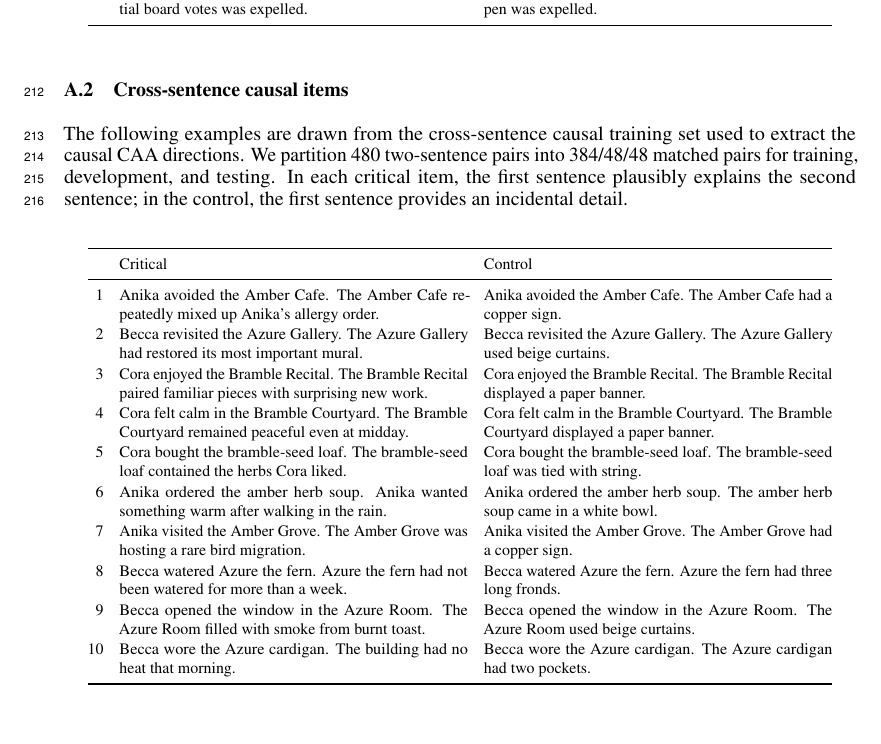
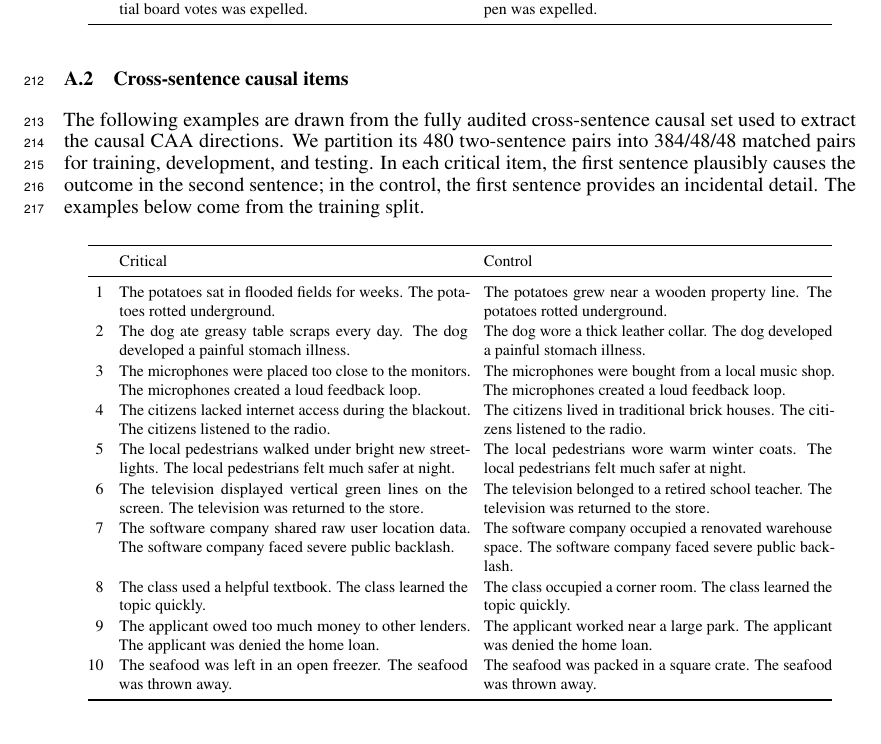
Before and after one commit to SusanWYS/Formatting-Instructions-For-NeurIPS-2026-2-, a LaTeX paper (paper.tex, which reads appendix_examples.tex): part of page 7 of 13, cut so that both start at the same text. Compiled offline with pdfLaTeX.

Commit message:
Update audited cross-sentence causal examples

```diff
--- a/appendix_examples.tex
+++ b/appendix_examples.tex
@@ -36,15 +36,17 @@ the modifier plausibly explains the outcome.
 \addtocounter{table}{-1}
 \endgroup
 
-% Source: eliciture_interp/rq23_train_dev.txt (two_sentence construction;
-% examples restricted to the frozen 384-pair causal training split)
+% Source: eliciture_interp_paper/data/causal_cross_sentence/rq23_train_dev.tsv
+% (examples restricted to the frozen 384-pair causal training split)
 \subsection{Cross-sentence causal items}
 \label{app:cross-sentence-examples}
 
-The following examples are drawn from the cross-sentence causal training set
-used to extract the causal CAA directions. We partition 480 two-sentence pairs into 384/48/48 matched pairs
-for training, development, and testing.
-In each critical item, the first sentence plausibly explains the second sentence; in the control, the first sentence provides an incidental detail.
+The following examples are drawn from the fully audited cross-sentence causal
+set used to extract the causal CAA directions. We partition its 480
+two-sentence pairs into 384/48/48 matched pairs for training, development, and
+testing. In each critical item, the first sentence plausibly causes the outcome
+in the second sentence; in the control, the first sentence provides an
+incidental detail. The examples below come from the training split.
 
 \begingroup
 \footnotesize
@@ -61,16 +63,16 @@ In each critical item, the first sentence plausibly explains the second sentence
 \endhead
 \bottomrule
 \endfoot
-1 & Anika avoided the Amber Cafe. The Amber Cafe repeatedly mixed up Anika's allergy order. & Anika avoided the Amber Cafe. The Amber Cafe had a copper sign. \\
-2 & Becca revisited the Azure Gallery. The Azure Gallery had restored its most important mural. & Becca revisited the Azure Gallery. The Azure Gallery used beige curtains. \\
-3 & Cora enjoyed the Bramble Recital. The Bramble Recital paired familiar pieces with surprising new work. & Cora enjoyed the Bramble Recital. The Bramble Recital displayed a paper banner. \\
-4 & Cora felt calm in the Bramble Courtyard. The Bramble Courtyard remained peaceful even at midday. & Cora felt calm in the Bramble Courtyard. The Bramble Courtyard displayed a paper banner. \\
-5 & Cora bought the bramble-seed loaf. The bramble-seed loaf contained the herbs Cora liked. & Cora bought the bramble-seed loaf. The bramble-seed loaf was tied with string. \\
-6 & Anika ordered the amber herb soup. Anika wanted something warm after walking in the rain. & Anika ordered the amber herb soup. The amber herb soup came in a white bowl. \\
-7 & Anika visited the Amber Grove. The Amber Grove was hosting a rare bird migration. & Anika visited the Amber Grove. The Amber Grove had a copper sign. \\
-8 & Becca watered Azure the fern. Azure the fern had not been watered for more than a week. & Becca watered Azure the fern. Azure the fern had three long fronds. \\
-9 & Becca opened the window in the Azure Room. The Azure Room filled with smoke from burnt toast. & Becca opened the window in the Azure Room. The Azure Room used beige curtains. \\
-10 & Becca wore the Azure cardigan. The building had no heat that morning. & Becca wore the Azure cardigan. The Azure cardigan had two pockets. \\
+1 & The potatoes sat in flooded fields for weeks. The potatoes rotted underground. & The potatoes grew near a wooden property line. The potatoes rotted underground. \\
+2 & The dog ate greasy table scraps every day. The dog developed a painful stomach illness. & The dog wore a thick leather collar. The dog developed a painful stomach illness. \\
+3 & The microphones were placed too close to the monitors. The microphones created a loud feedback loop. & The microphones were bought from a local music shop. The microphones created a loud feedback loop. \\
+4 & The citizens lacked internet access during the blackout. The citizens listened to the radio. & The citizens lived in traditional brick houses. The citizens listened to the radio. \\
+5 & The local pedestrians walked under bright new streetlights. The local pedestrians felt much safer at night. & The local pedestrians wore warm winter coats. The local pedestrians felt much safer at night. \\
+6 & The television displayed vertical green lines on the screen. The television was returned to the store. & The television belonged to a retired school teacher. The television was returned to the store. \\
+7 & The software company shared raw user location data. The software company faced severe public backlash. & The software company occupied a renovated warehouse space. The software company faced severe public backlash. \\
+8 & The class used a helpful textbook. The class learned the topic quickly. & The class occupied a corner room. The class learned the topic quickly. \\
+9 & The applicant owed too much money to other lenders. The applicant was denied the home loan. & The applicant worked near a large park. The applicant was denied the home loan. \\
+10 & The seafood was left in an open freezer. The seafood was thrown away. & The seafood was packed in a square crate. The seafood was thrown away. \\
 \end{longtable}
 \addtocounter{table}{-1}
 \endgroup
```
Also changed, not shown: acl/appendix_examples.tex (+18 -16 lines), paper.pdf.
